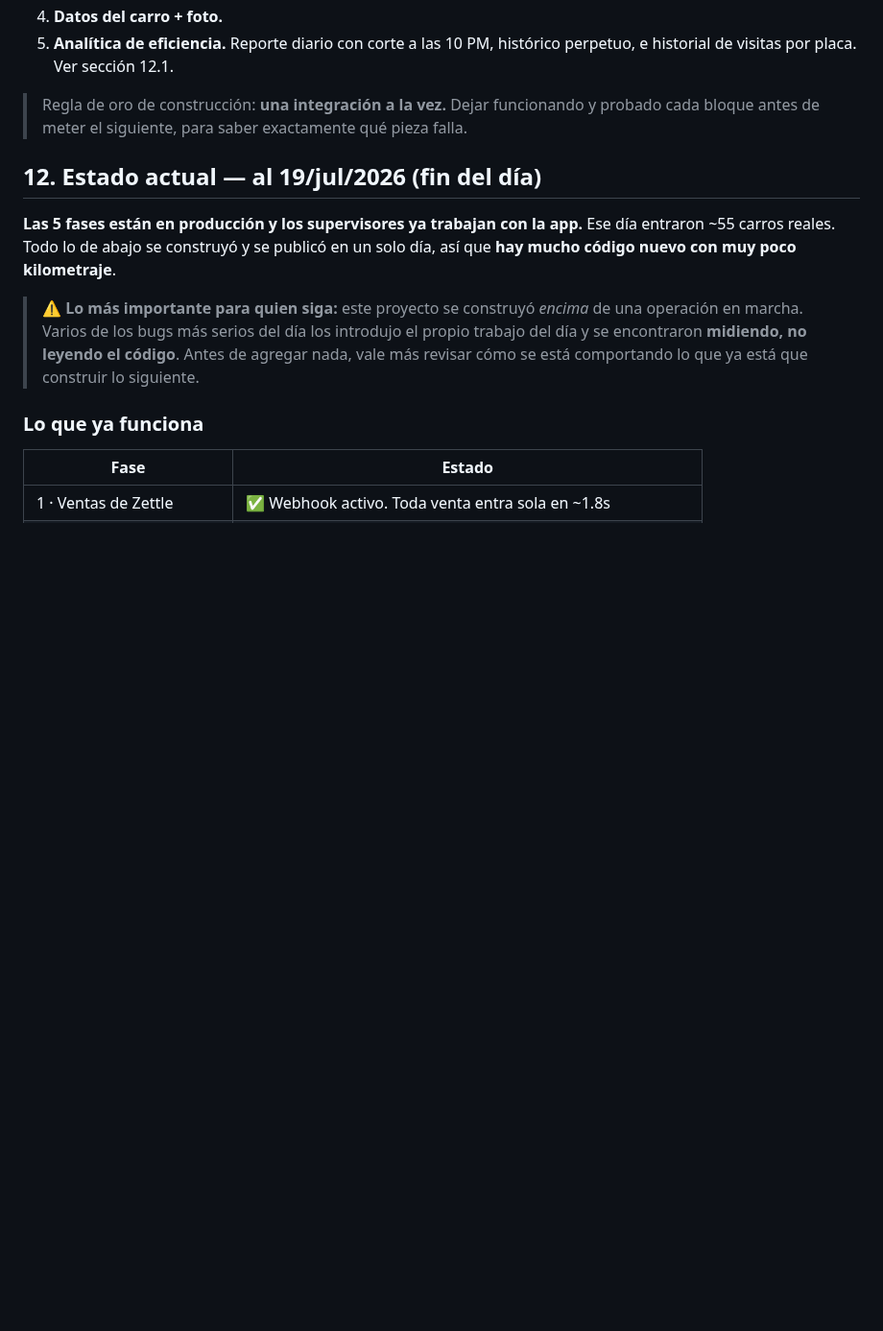
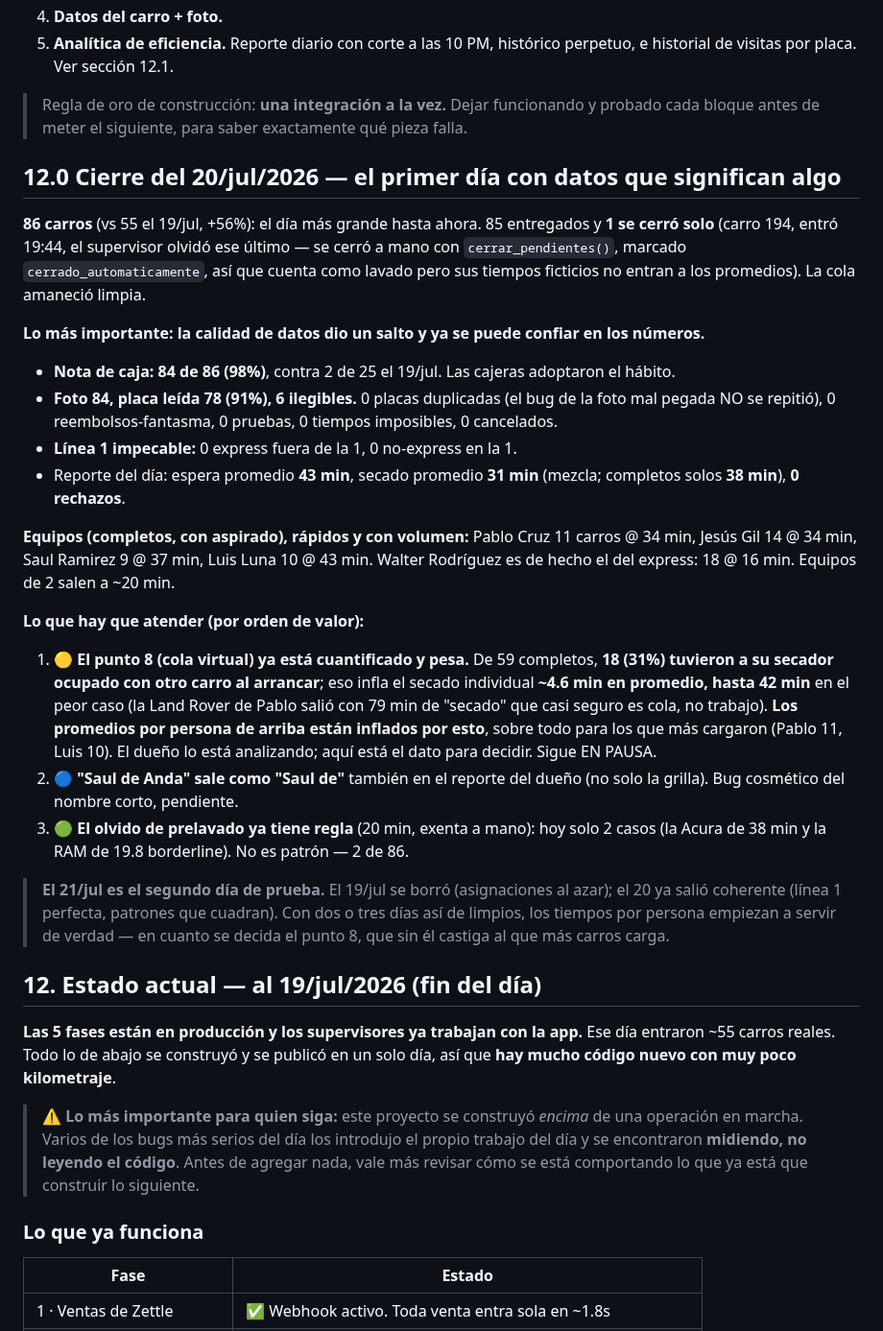
Before and after one commit to rushmexicali/app-rush, a Markdown page: CLAUDE.md, the part around one of its changes. Shown at 96% size. Rendered like a GitHub page; blank space fills up the shorter version.

```diff
--- a/CLAUDE.md
+++ b/CLAUDE.md
@@ -636,6 +636,44 @@ para adivinar.
 > Regla de oro de construcción: **una integración a la vez.** Dejar funcionando y probado
 > cada bloque antes de meter el siguiente, para saber exactamente qué pieza falla.
 
+## 12.0 Cierre del 20/jul/2026 — el primer día con datos que significan algo
+
+**86 carros** (vs 55 el 19/jul, +56%): el día más grande hasta ahora. 85 entregados y **1 se
+cerró solo** (carro 194, entró 19:44, el supervisor olvidó ese último — se cerró a mano con
+`cerrar_pendientes()`, marcado `cerrado_automaticamente`, así que cuenta como lavado pero sus
+tiempos ficticios no entran a los promedios). La cola amaneció limpia.
+
+**Lo más importante: la calidad de datos dio un salto y ya se puede confiar en los números.**
+
+- **Nota de caja: 84 de 86 (98%)**, contra 2 de 25 el 19/jul. Las cajeras adoptaron el hábito.
+- **Foto 84, placa leída 78 (91%), 6 ilegibles.** 0 placas duplicadas (el bug de la foto mal
+  pegada NO se repitió), 0 reembolsos-fantasma, 0 pruebas, 0 tiempos imposibles, 0 cancelados.
+- **Línea 1 impecable:** 0 express fuera de la 1, 0 no-express en la 1.
+- Reporte del día: espera promedio **43 min**, secado promedio **31 min** (mezcla; completos
+  solos **38 min**), **0 rechazos**.
+
+**Equipos (completos, con aspirado), rápidos y con volumen:** Pablo Cruz 11 carros @ 34 min,
+Jesús Gil 14 @ 34 min, Saul Ramirez 9 @ 37 min, Luis Luna 10 @ 43 min. Walter Rodríguez es de
+hecho el del express: 18 @ 16 min. Equipos de 2 salen a ~20 min.
+
+**Lo que hay que atender (por orden de valor):**
+
+1. 🟡 **El punto 8 (cola virtual) ya está cuantificado y pesa.** De 59 completos, **18 (31%)
+   tuvieron a su secador ocupado con otro carro al arrancar**; eso infla el secado individual
+   **~4.6 min en promedio, hasta 42 min** en el peor caso (la Land Rover de Pablo salió con
+   79 min de "secado" que casi seguro es cola, no trabajo). **Los promedios por persona de
+   arriba están inflados por esto**, sobre todo para los que más cargaron (Pablo 11, Luis 10).
+   El dueño lo está analizando; aquí está el dato para decidir. Sigue EN PAUSA.
+2. 🔵 **"Saul de Anda" sale como "Saul de"** también en el reporte del dueño (no solo la
+   grilla). Bug cosmético del nombre corto, pendiente.
+3. 🟢 **El olvido de prelavado ya tiene regla** (20 min, exenta a mano): hoy solo 2 casos (la
+   Acura de 38 min y la RAM de 19.8 borderline). No es patrón — 2 de 86.
+
+> **El 21/jul es el segundo día de prueba.** El 19/jul se borró (asignaciones al azar); el 20
+> ya salió coherente (línea 1 perfecta, patrones que cuadran). Con dos o tres días así de
+> limpios, los tiempos por persona empiezan a servir de verdad — en cuanto se decida el punto 8,
+> que sin él castiga al que más carros carga.
+
 ## 12. Estado actual — al 19/jul/2026 (fin del día)
 
 **Las 5 fases están en producción y los supervisores ya trabajan con la app.** Ese día
```
Also changed, not shown: other parts of CLAUDE.md (+15 -12 lines), PENDIENTES.md (+23 -0 lines).
